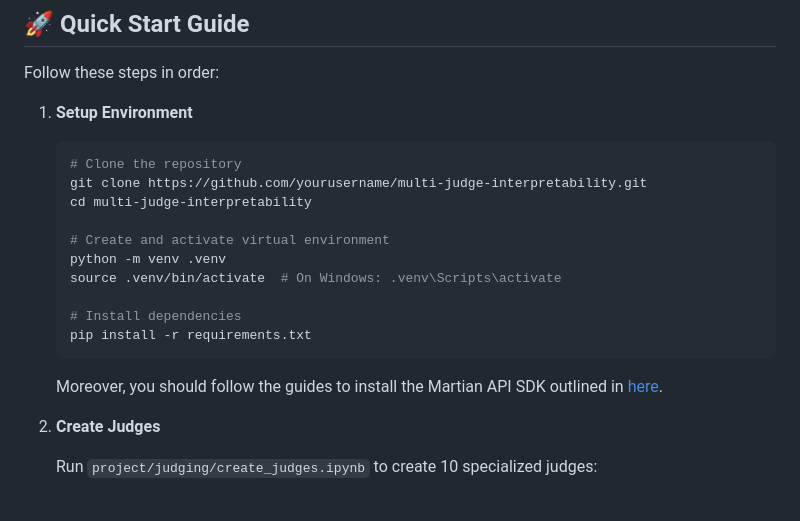
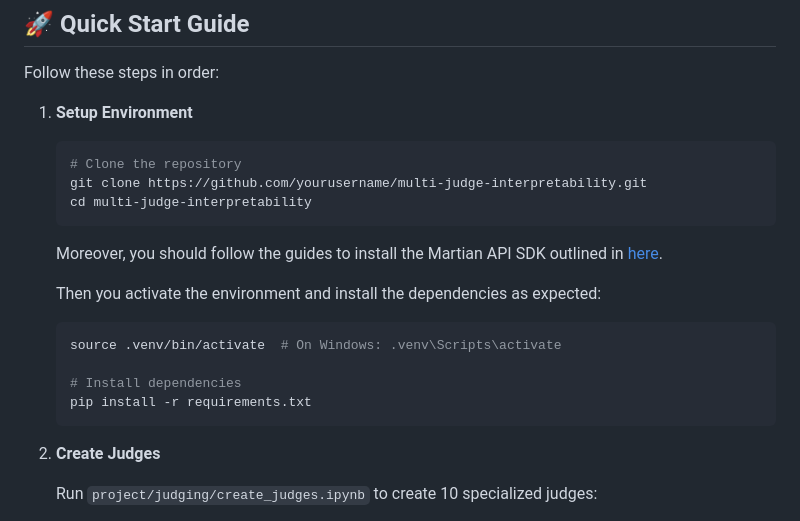
Before and after one commit to Eitan-Sprejer/multi-judge-interpretability, a Markdown page: README.md, the part around the change. Rendered like a GitHub page.

````diff
--- a/README.md
+++ b/README.md
@@ -28,16 +28,18 @@ Follow these steps in order:
    # Clone the repository
    git clone https://github.com/yourusername/multi-judge-interpretability.git
    cd multi-judge-interpretability
+   ```
 
-   # Create and activate virtual environment
-   python -m venv .venv
+   Moreover, you should follow the guides to install the Martian API SDK outlined in [here](https://github.com/withmartian/martian-sdk-python).
+
+   Then you activate the environment and install the dependencies as expected:
+
+   ```bash
    source .venv/bin/activate  # On Windows: .venv\Scripts\activate
 
    # Install dependencies
    pip install -r requirements.txt
    ```
-
-   Moreover, you should follow the guides to install the Martian API SDK outlined in [here](https://github.com/withmartian/martian-sdk-python).
 
 2. **Create Judges**
 
````
